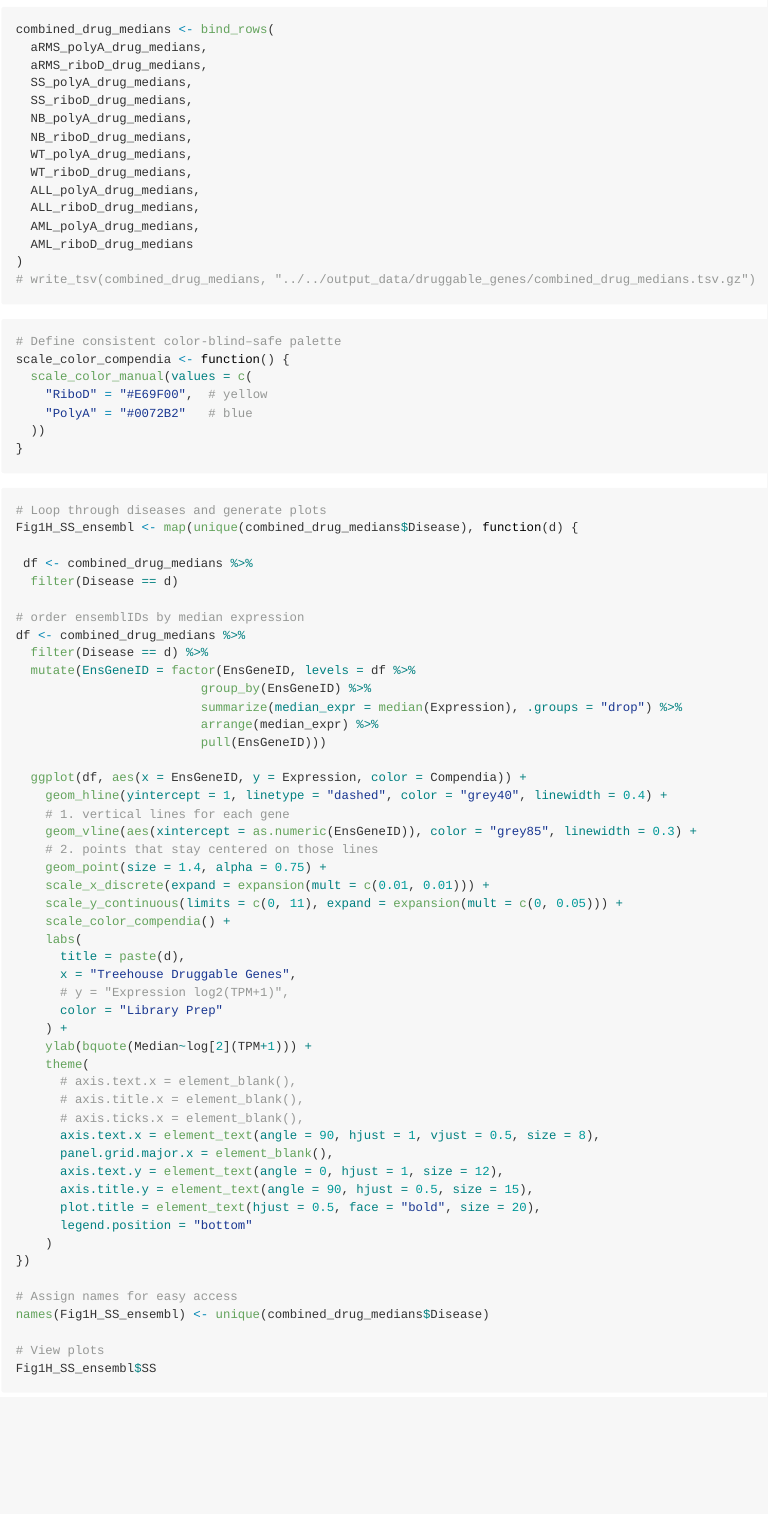
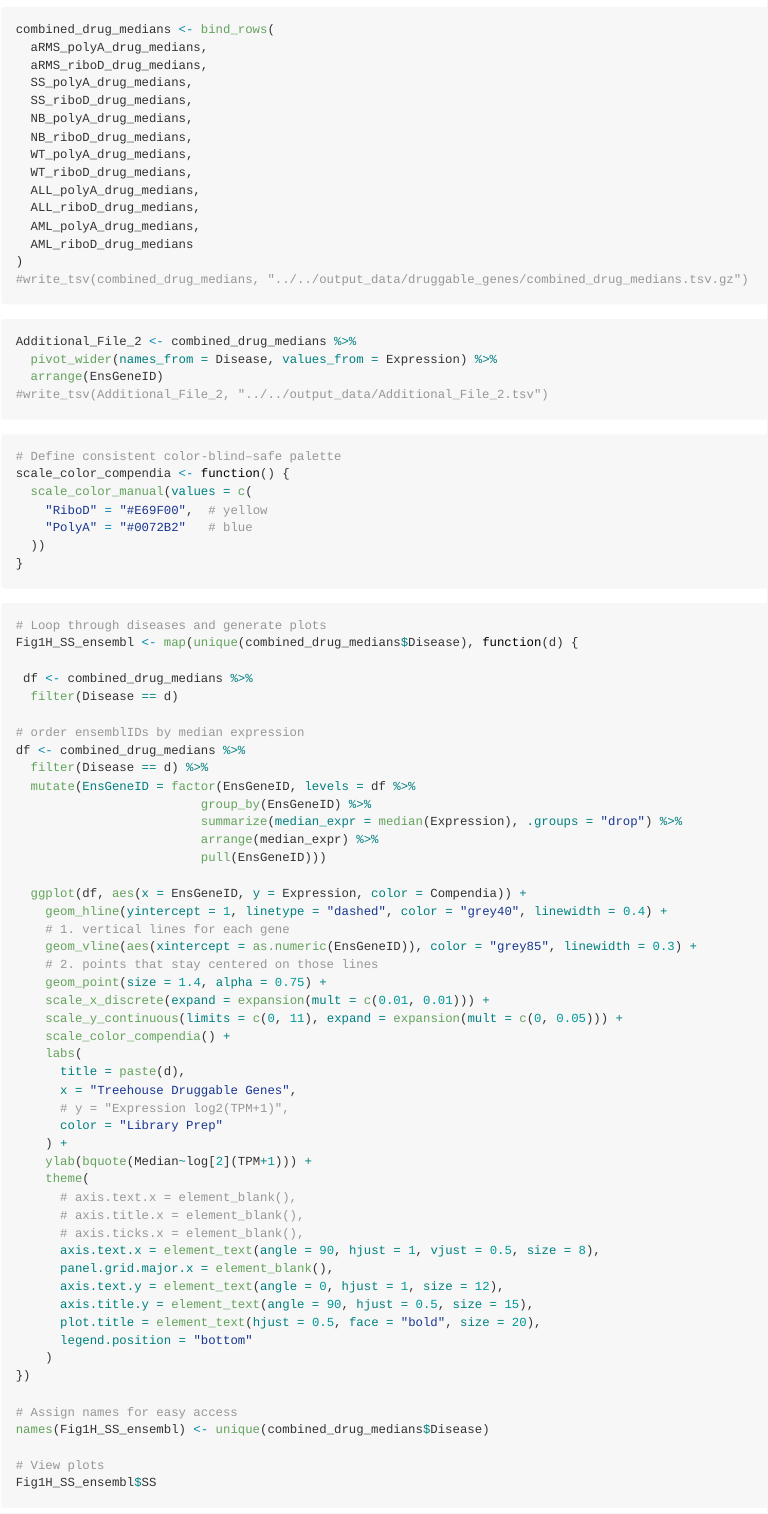
Before and after one commit to UCSC-Treehouse/transcript_enrichment_bias_assessment, a Quarto document (measured_expr_analysis/druggable_genes/druggable_genes.qmd): the page in a window 1100 px wide, from 4380 px down. The pictures show the output file measured_expr_analysis/druggable_genes/druggable_genes.md that the author committed with the source, drawn offline in the style of GitHub; long lines of code are wrapped.

Commit message:
Druggable genes - making additional file 2

````diff
--- a/measured_expr_analysis/druggable_genes/druggable_genes.qmd
+++ b/measured_expr_analysis/druggable_genes/druggable_genes.qmd
@@ -195,7 +195,14 @@ combined_drug_medians <- bind_rows(
   AML_polyA_drug_medians,
   AML_riboD_drug_medians
 )
-# write_tsv(combined_drug_medians, "../../output_data/druggable_genes/combined_drug_medians.tsv.gz")
+#write_tsv(combined_drug_medians, "../../output_data/druggable_genes/combined_drug_medians.tsv.gz")
+```
+
+```{r Additional_file_2}
+Additional_File_2 <- combined_drug_medians %>%
+  pivot_wider(names_from = Disease, values_from = Expression) %>%
+  arrange(EnsGeneID)
+#write_tsv(Additional_File_2, "../../output_data/Additional_File_2.tsv")
 ```
 
 ```{r define color palette}
````
Also changed, not shown: measured_expr_analysis/druggable_genes/druggable_genes.md.
